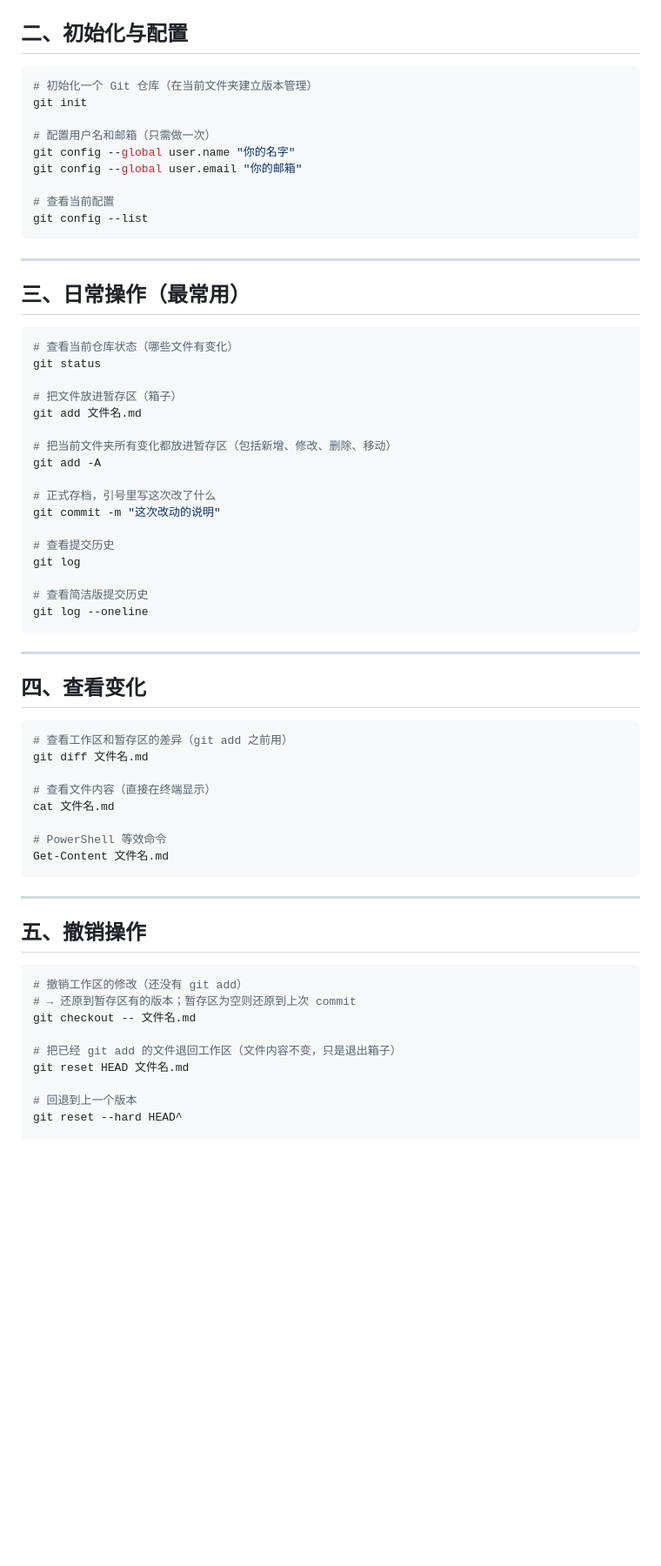
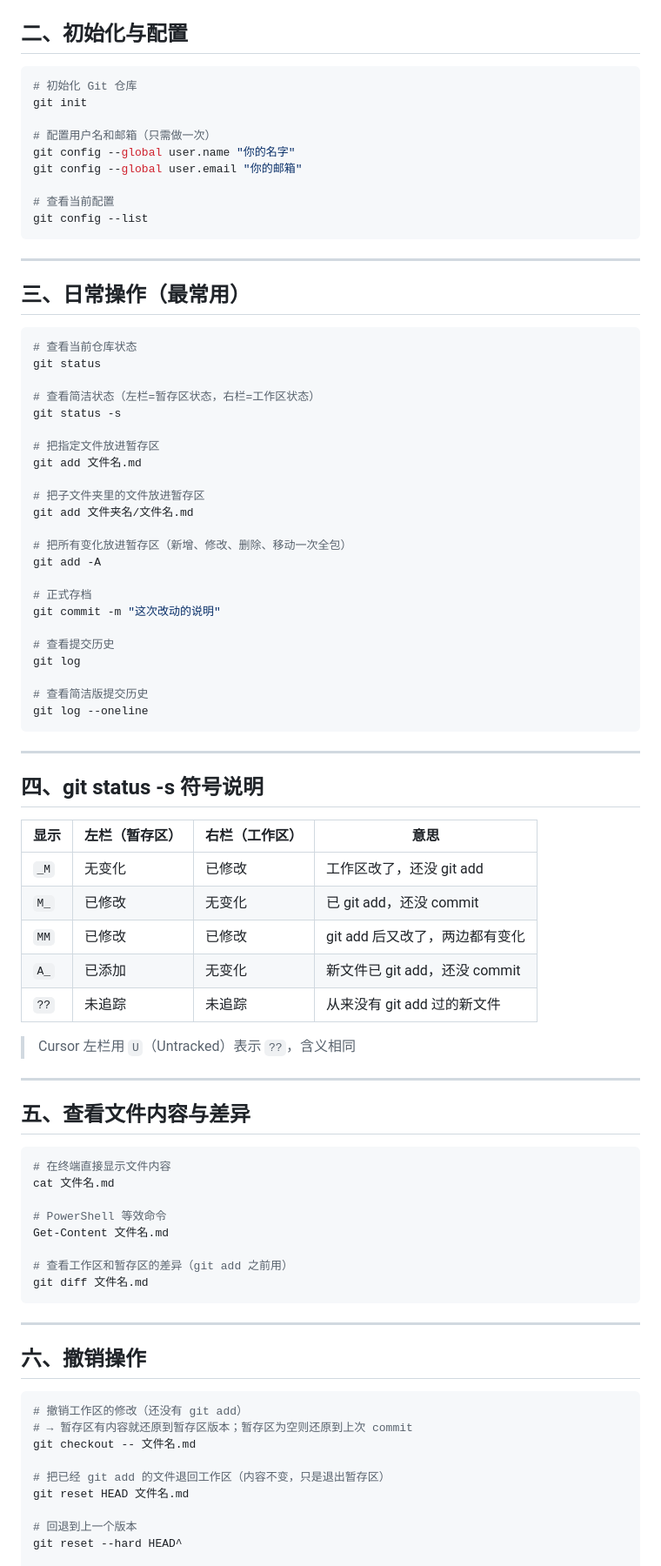
Before and after one commit to ReadingLora/learngit, a Markdown page: git-cheatsheet.md, the part around one of its changes. Shown at 87% size. GitHub-like rendering; blank space fills up the shorter version.

````diff
--- a/git-cheatsheet.md
+++ b/git-cheatsheet.md
@@ -20,7 +20,7 @@
 ## 二、初始化与配置
 
 ```bash
-# 初始化一个 Git 仓库（在当前文件夹建立版本管理）
+# 初始化 Git 仓库
 git init
 
 # 配置用户名和邮箱（只需做一次）
@@ -36,16 +36,22 @@ git config --list
 ## 三、日常操作（最常用）
 
 ```bash
-# 查看当前仓库状态（哪些文件有变化）
+# 查看当前仓库状态
 git status
 
-# 把文件放进暂存区（箱子）
+# 查看简洁状态（左栏=暂存区状态，右栏=工作区状态）
+git status -s
+
+# 把指定文件放进暂存区
 git add 文件名.md
 
-# 把当前文件夹所有变化都放进暂存区（包括新增、修改、删除、移动）
+# 把子文件夹里的文件放进暂存区
+git add 文件夹名/文件名.md
+
+# 把所有变化放进暂存区（新增、修改、删除、移动一次全包）
 git add -A
 
-# 正式存档，引号里写这次改了什么
+# 正式存档
 git commit -m "这次改动的说明"
 
 # 查看提交历史
@@ -57,29 +63,43 @@ git log --oneline
 
 ---
 
-## 四、查看变化
+## 四、git status -s 符号说明
+
+| 显示 | 左栏（暂存区） | 右栏（工作区） | 意思 |
+|------|--------------|--------------|------|
+| `_M` | 无变化 | 已修改 | 工作区改了，还没 git add |
+| `M_` | 已修改 | 无变化 | 已 git add，还没 commit |
+| `MM` | 已修改 | 已修改 | git add 后又改了，两边都有变化 |
+| `A_` | 已添加 | 无变化 | 新文件已 git add，还没 commit |
+| `??` | 未追踪 | 未追踪 | 从来没有 git add 过的新文件 |
+
+> Cursor 左栏用 `U`（Untracked）表示 `??`，含义相同
+
+---
+
+## 五、查看文件内容与差异
 
 ```bash
-# 查看工作区和暂存区的差异（git add 之前用）
-git diff 文件名.md
-
-# 查看文件内容（直接在终端显示）
+# 在终端直接显示文件内容
 cat 文件名.md
 
 # PowerShell 等效命令
 Get-Content 文件名.md
+
+# 查看工作区和暂存区的差异（git add 之前用）
+git diff 文件名.md
 ```
 
 ---
 
-## 五、撤销操作
+## 六、撤销操作
 
 ```bash
 # 撤销工作区的修改（还没有 git add）
-# → 还原到暂存区有的版本；暂存区为空则还原到上次 commit
+# → 暂存区有内容就还原到暂存区版本；暂存区为空则还原到上次 commit
 git checkout -- 文件名.md
 
-# 把已经 git add 的文件退回工作区（文件内容不变，只是退出箱子）
+# 把已经 git add 的文件退回工作区（内容不变，只是退出暂存区）
 git reset HEAD 文件名.md
 
 # 回退到上一个版本
````
Also changed, not shown: other parts of git-cheatsheet.md (+70 -33 lines).
